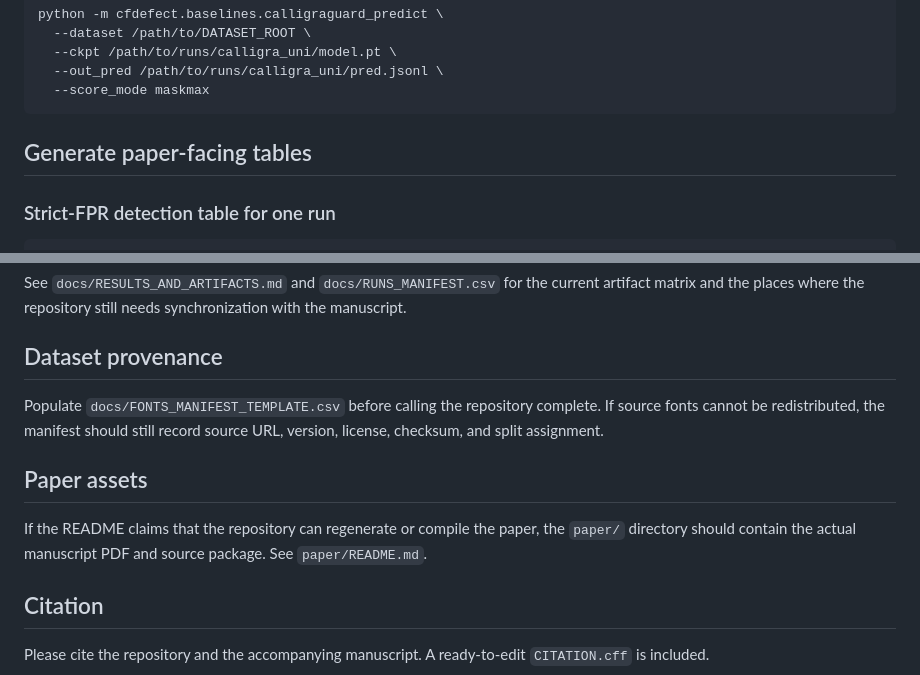
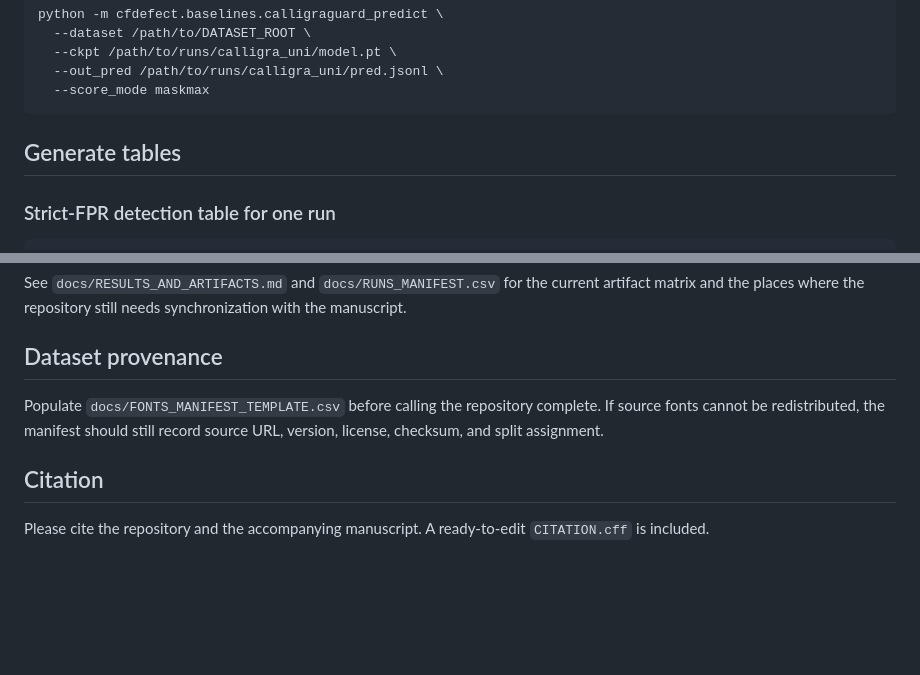
Before and after one commit to alqithami/calligraguard, a Markdown page: README.md, 2 parts joined by grey strips. Drawn GitHub-style; blank space fills up the shorter version.

````diff
--- a/README.md
+++ b/README.md
@@ -226,7 +226,7 @@ python -m cfdefect.baselines.calligraguard_predict \
   --score_mode maskmax
 ```
 
-## Generate paper-facing tables
+## Generate tables
 
 ### Strict-FPR detection table for one run
 
@@ -261,10 +261,6 @@ See `docs/RESULTS_AND_ARTIFACTS.md` and `docs/RUNS_MANIFEST.csv` for the current
 
 Populate `docs/FONTS_MANIFEST_TEMPLATE.csv` before calling the repository complete. If source fonts cannot be redistributed, the manifest should still record source URL, version, license, checksum, and split assignment.
 
-## Paper assets
-
-If the README claims that the repository can regenerate or compile the paper, the `paper/` directory should contain the actual manuscript PDF and source package. See `paper/README.md`.
-
 ## Citation
 
 Please cite the repository and the accompanying manuscript. A ready-to-edit `CITATION.cff` is included.
````
